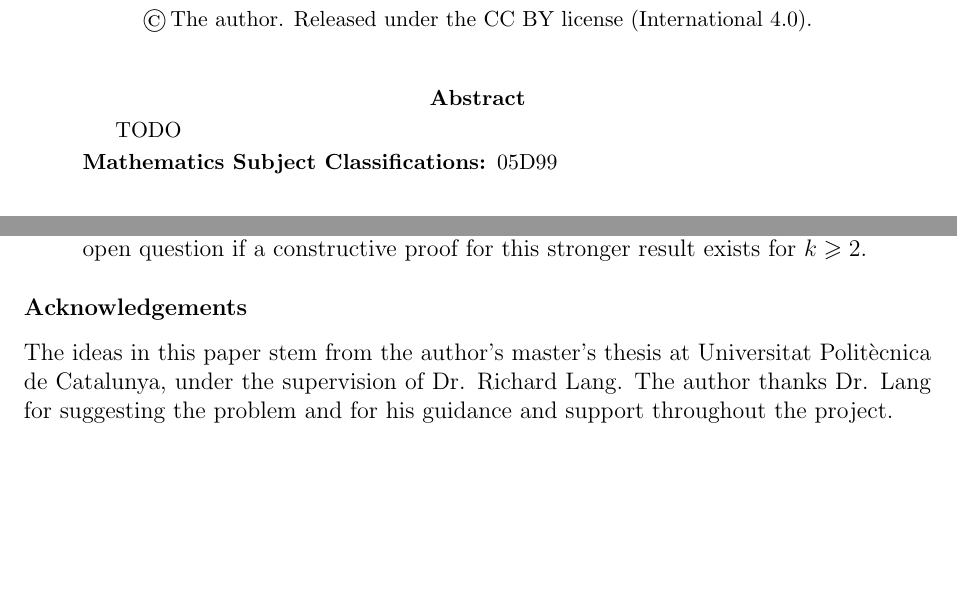
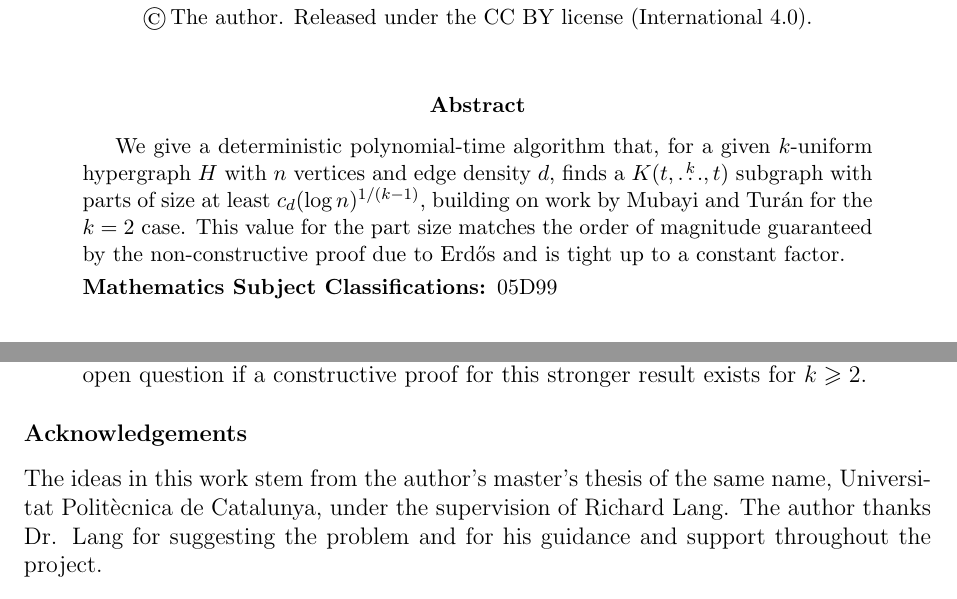
Before and after one commit to ferranEspuna/TFM, a LaTeX paper (src/journal_template.tex, which reads src/journal_source.tex): two parts of pages 1 and 6 of 6, joined at a grey line, cut so that both start at the same text, the shorter picture padded with empty space. Compiled offline with pdfLaTeX.

Commit message:
abstract, diacritics

```diff
--- a/src/journal_source.tex
+++ b/src/journal_source.tex
@@ -1,20 +1,10 @@
 \maketitle
 
-% ABSTRACT
-% E-JC papers must include an abstract. The abstract should consist of a
-% succinct statement of background followed by a listing of the principal
-% new results that are to be found in the paper. The abstract should be
-% informative, clear, and as complete as possible. Phrases like
-% "we investigate..." or "we study..." should be kept to a minimum in
-% favor of "we prove that..."  or "we show that...".  Do not include equation
-% numbers, unexpanded citations (such as "[23]"), or any other references
-% to things in the paper that are not defined in the abstract. The abstract
-% may be distributed without the rest of the  paper so it must be entirely
-% self-contained.  Try to include all words and phrases that someone
-% might search for when looking for your paper.
-
 \begin{abstract}
-  TODO % TODO
+We give a deterministic polynomial-time algorithm that, for a given $k$-uniform hypergraph $H$ with $n$ vertices and edge density $d$,
+finds a $\compoverset{k}{t}$ subgraph with parts of size at least $c_d (\log n)^{1/(k-1)}$,
+building on work by Mubayi and Tur\'{a}n for the $k=2$ case.
+This value for the part size matches the order of magnitude guaranteed by the non-constructive proof due to Erd\H{o}s and is tight up to a constant factor.
 \end{abstract}
 
 \section{Introduction}\label{sec:introduction}
@@ -294,18 +284,9 @@ Several avenues for future research remain open.
     It is an open question if a constructive proof for this stronger result exists for $k \ge 2$.
 \end{itemize}
 
-%%%%%%%%%%%%%%%%%%%%%%%%%%%%%%%%%%%%%%%%%%%%%%%%%
-% The following optional unnumbered section is where you put personal acknowledgements,
-% research grant support, and similar things.  Do not put them on the front page.
 \subsection*{Acknowledgements}
 
-The ideas in this paper stem from the author's master's thesis at Universitat Polit\`{e}cnica de Catalunya,
-under the supervision of Dr. Richard Lang.
+The ideas in this work stem from the author's master's thesis of the same name,
+Universitat Polit\`{e}cnica de Catalunya,
+under the supervision of Richard Lang.
 The author thanks Dr. Lang for suggesting the problem and for his guidance and support throughout the project.
-
-%BIBLIOGRAPHY
-% You do not have to use the same format for your references, but
-%    include everything in this file.
-% If you use BibTeX to create a bibliography, copy the .bbl file into here.
-% We recommend you use \doi{...} and \arxiv{...} like the examples below,
-% as they give a short display form with an active link to the full url.
```
Also changed, not shown: out/journal_mine.pdf (added), src/journal_source.tex (18 more changed lines).
